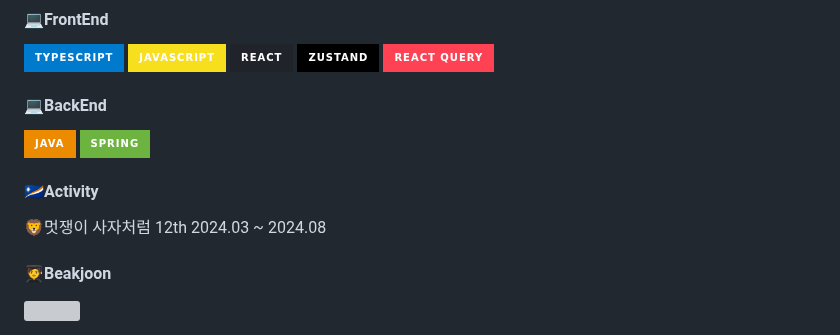
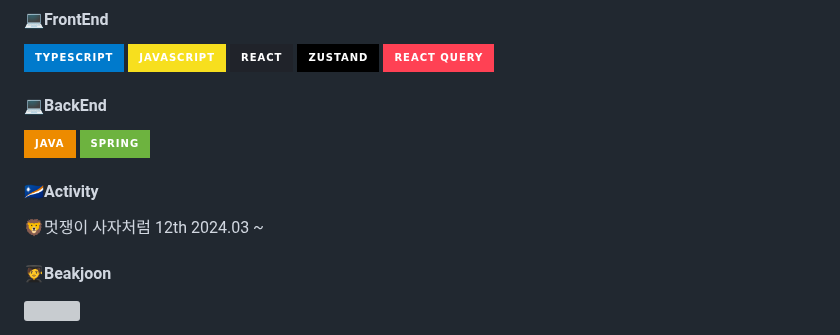
Before and after one commit to tkv00/tkv00, a Markdown page: README.md, the part around the change. GitHub-like rendering; folded sections open; badges without logos; grey boxes are pictures that could not be loaded.

```diff
--- a/README.md
+++ b/README.md
@@ -25,7 +25,7 @@
  <img src="https://img.shields.io/badge/Spring-6DB33F?style=for-the-badge&logo=spring&logoColor=white">
 
  #### 🇲🇭Activity
- <p>🦁멋쟁이 사자처럼 12th 2024.03 ~ 2024.08</p>
+ <p>🦁멋쟁이 사자처럼 12th 2024.03 ~ </p>
 
 #### 🧑‍🎓Beakjoon
 
```
